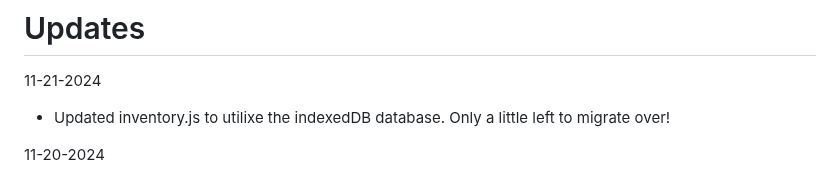
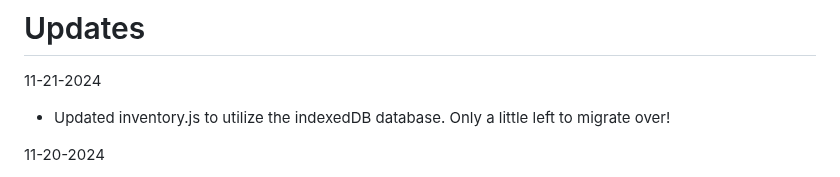
Before and after one commit to Twaddler01/rpg_similitude, a Markdown page: README.md, the part around the change. GitHub-like rendering.

```diff
--- a/README.md
+++ b/README.md
@@ -9,7 +9,7 @@ https://play.google.com/store/apps/details?id=com.phlox.simpleserver
 
 # Updates
 11-21-2024
-- Updated inventory.js to utilixe the indexedDB database. Only a little left to migrate over!
+- Updated inventory.js to utilize the indexedDB database. Only a little left to migrate over!
 
 11-20-2024
 - In process of converting code to SLOT format. Right now, code is between array (old method) and IndexedDB (new method). This will potentially use temporary arrays and direct updates to the database following JSON templates.
```
